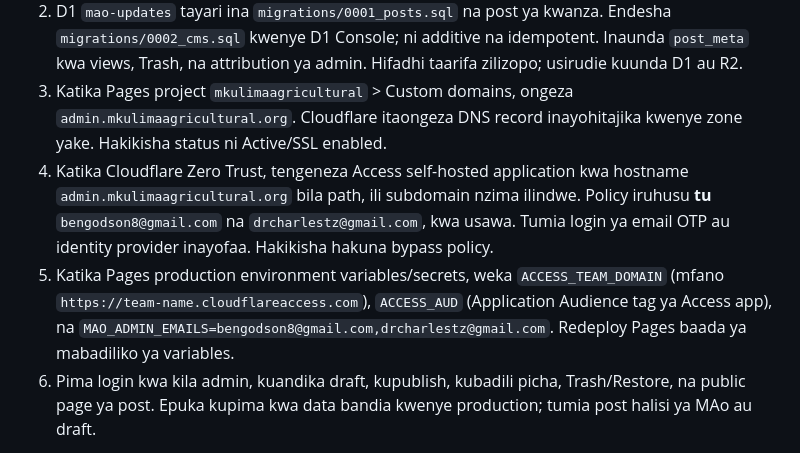
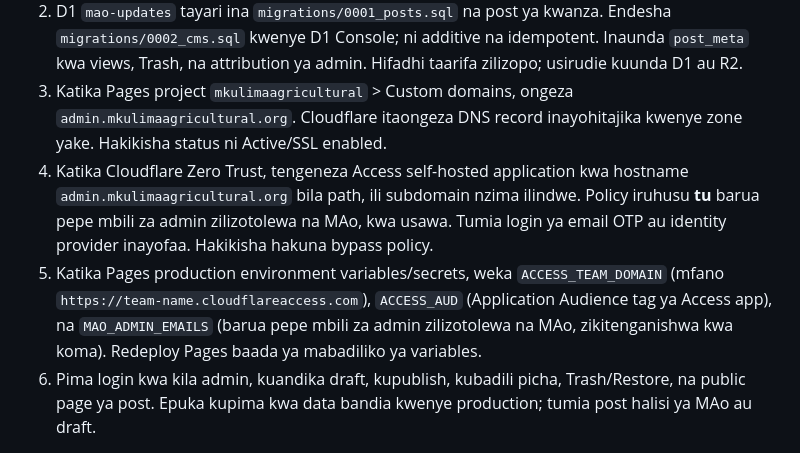
Before and after one commit to mkulimaagricultural/main, a Markdown page: README.md, the part around the change. Rendered like a GitHub page.

Commit message:
Keep admin email configuration out of public README

```diff
--- a/README.md
+++ b/README.md
@@ -21,8 +21,8 @@ Endpoints za admin zinaangalia hostname na JWT iliyosainiwa na Cloudflare Access
 1. GitHub `mkulimaagricultural/main` iko kwenye Cloudflare Pages project `mkulimaagricultural`, production branch `main`, build `npm run build`, output `dist`. `functions/` hubundle kama Pages Functions. Build huweka Tabler CSS ndani ya `dist/assets/vendor/tabler/`; hakuna Tabler CDN inayohitajika.
 2. D1 `mao-updates` tayari ina `migrations/0001_posts.sql` na post ya kwanza. Endesha `migrations/0002_cms.sql` kwenye D1 Console; ni additive na idempotent. Inaunda `post_meta` kwa views, Trash, na attribution ya admin. Hifadhi taarifa zilizopo; usirudie kuunda D1 au R2.
 3. Katika Pages project `mkulimaagricultural` > Custom domains, ongeza `admin.mkulimaagricultural.org`. Cloudflare itaongeza DNS record inayohitajika kwenye zone yake. Hakikisha status ni Active/SSL enabled.
-4. Katika Cloudflare Zero Trust, tengeneza Access self-hosted application kwa hostname `admin.mkulimaagricultural.org` bila path, ili subdomain nzima ilindwe. Policy iruhusu **tu** `bengodson8@gmail.com` na `drcharlestz@gmail.com`, kwa usawa. Tumia login ya email OTP au identity provider inayofaa. Hakikisha hakuna bypass policy.
-5. Katika Pages production environment variables/secrets, weka `ACCESS_TEAM_DOMAIN` (mfano `https://team-name.cloudflareaccess.com`), `ACCESS_AUD` (Application Audience tag ya Access app), na `MAO_ADMIN_EMAILS=bengodson8@gmail.com,drcharlestz@gmail.com`. Redeploy Pages baada ya mabadiliko ya variables.
+4. Katika Cloudflare Zero Trust, tengeneza Access self-hosted application kwa hostname `admin.mkulimaagricultural.org` bila path, ili subdomain nzima ilindwe. Policy iruhusu **tu** barua pepe mbili za admin zilizotolewa na MAo, kwa usawa. Tumia login ya email OTP au identity provider inayofaa. Hakikisha hakuna bypass policy.
+5. Katika Pages production environment variables/secrets, weka `ACCESS_TEAM_DOMAIN` (mfano `https://team-name.cloudflareaccess.com`), `ACCESS_AUD` (Application Audience tag ya Access app), na `MAO_ADMIN_EMAILS` (barua pepe mbili za admin zilizotolewa na MAo, zikitenganishwa kwa koma). Redeploy Pages baada ya mabadiliko ya variables.
 6. Pima login kwa kila admin, kuandika draft, kupublish, kubadili picha, Trash/Restore, na public page ya post. Epuka kupima kwa data bandia kwenye production; tumia post halisi ya MAo au draft.
 
 Kwa local development, `npm test` huendesha majaribio ya JWT na validation; `npm run build` hutengeneza `dist/`. Static preview haiwezi kuthibitisha login au kuhifadhi posts bila Cloudflare bindings. Public API ina fallback ya kusoma posts zilizopo wakati `0002_cms.sql` haijaendeshwa, ili deployment isikatishe public updates.
```
